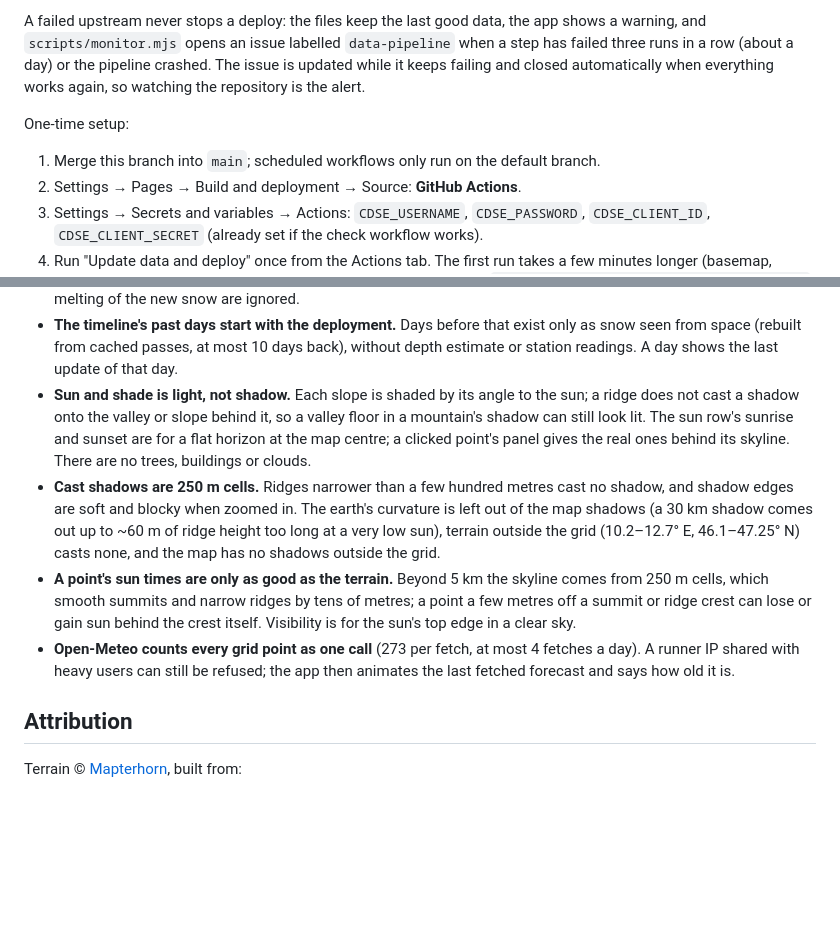
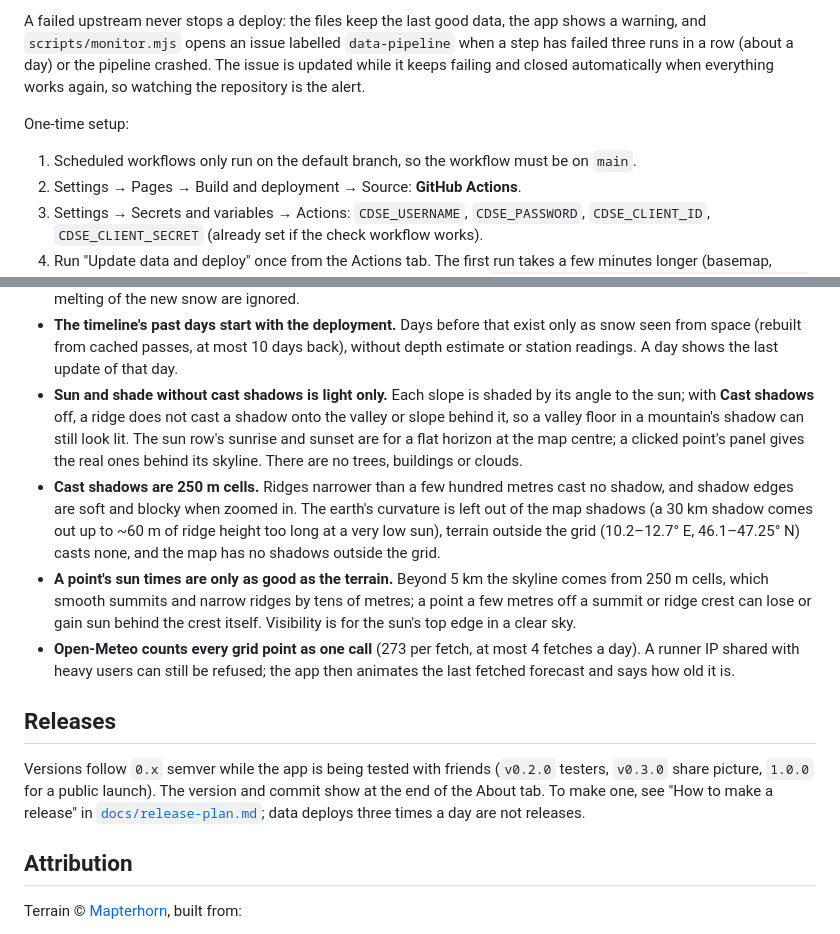
Before and after one commit to adamvalik/tirol-snow-map, a Markdown page: README.md, 2 parts joined by grey strips. GitHub-like rendering; blank space fills up the shorter version.

```diff
--- a/README.md
+++ b/README.md
@@ -108,7 +127,7 @@ A failed upstream never stops a deploy: the files keep the last good data, the a
 
 One-time setup:
 
-1. Merge this branch into `main`; scheduled workflows only run on the default branch.
+1. Scheduled workflows only run on the default branch, so the workflow must be on `main`.
 2. Settings → Pages → Build and deployment → Source: **GitHub Actions**.
 3. Settings → Secrets and variables → Actions: `CDSE_USERNAME`, `CDSE_PASSWORD`, `CDSE_CLIENT_ID`, `CDSE_CLIENT_SECRET` (already set if the check workflow works).
 4. Run "Update data and deploy" once from the Actions tab. The first run takes a few minutes longer (basemap, satellite tiles, classifying the Sentinel-2 days). The site appears at `https://<user>.github.io/tirol-snow-map/`.
@@ -136,10 +155,14 @@ GitHub disables scheduled workflows in a public repository after 60 days without
 - **Euregio feed quirk:** some providers publish local time with a `Z` suffix. The pipeline reinterprets future timestamps as Europe/Rome local time.
 - **The forecast animation is a sketch of where snow will fall,** not a snow depth forecast. Precipitation comes from about 10 km apart and is spread smoothly between the points; the snow share uses a fixed rule (snowfall limit 300 m below the freezing level, 10:1 snow) that misses heavy-precipitation cooling, wet snow and wind. Settling and melting of the new snow are ignored.
 - **The timeline's past days start with the deployment.** Days before that exist only as snow seen from space (rebuilt from cached passes, at most 10 days back), without depth estimate or station readings. A day shows the last update of that day.
-- **Sun and shade is light, not shadow.** Each slope is shaded by its angle to the sun; a ridge does not cast a shadow onto the valley or slope behind it, so a valley floor in a mountain's shadow can still look lit. The sun row's sunrise and sunset are for a flat horizon at the map centre; a clicked point's panel gives the real ones behind its skyline. There are no trees, buildings or clouds.
+- **Sun and shade without cast shadows is light only.** Each slope is shaded by its angle to the sun; with **Cast shadows** off, a ridge does not cast a shadow onto the valley or slope behind it, so a valley floor in a mountain's shadow can still look lit. The sun row's sunrise and sunset are for a flat horizon at the map centre; a clicked point's panel gives the real ones behind its skyline. There are no trees, buildings or clouds.
 - **Cast shadows are 250 m cells.** Ridges narrower than a few hundred metres cast no shadow, and shadow edges are soft and blocky when zoomed in. The earth's curvature is left out of the map shadows (a 30 km shadow comes out up to ~60 m of ridge height too long at a very low sun), terrain outside the grid (10.2–12.7° E, 46.1–47.25° N) casts none, and the map has no shadows outside the grid.
 - **A point's sun times are only as good as the terrain.** Beyond 5 km the skyline comes from 250 m cells, which smooth summits and narrow ridges by tens of metres; a point a few metres off a summit or ridge crest can lose or gain sun behind the crest itself. Visibility is for the sun's top edge in a clear sky.
 - **Open-Meteo counts every grid point as one call** (273 per fetch, at most 4 fetches a day). A runner IP shared with heavy users can still be refused; the app then animates the last fetched forecast and says how old it is.
+
+## Releases
+
+Versions follow `0.x` semver while the app is being tested with friends (`v0.2.0` testers, `v0.3.0` share picture, `1.0.0` for a public launch). The version and commit show at the end of the About tab. To make one, see "How to make a release" in [`docs/release-plan.md`](docs/release-plan.md); data deploys three times a day are not releases.
 
 ## Attribution
 
```
Also changed, not shown: other parts of README.md (+23 -4 lines), docs/screenshot.jpg (added).
